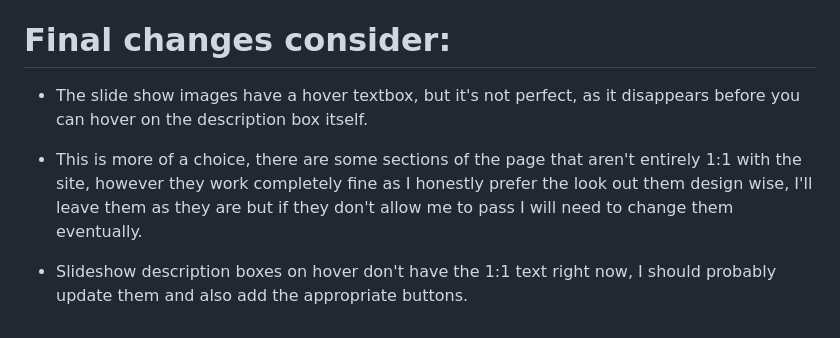
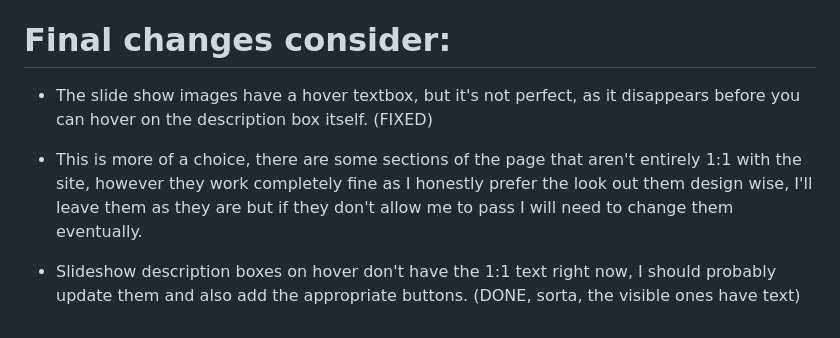
Before and after one commit to KingZxi/osman-netmatters-homepage-mirror, a Markdown page: README.md, the part around the change. Drawn GitHub-style.

```diff
--- a/README.md
+++ b/README.md
@@ -76,8 +76,8 @@ Created by: Osman of Netmatters, KingZxi on Github
 
 # Final changes consider:
 
-- The slide show images have a hover textbox, but it's not perfect, as it disappears before you can hover on the description box itself.
+- The slide show images have a hover textbox, but it's not perfect, as it disappears before you can hover on the description box itself. (FIXED)
 
 - This is more of a choice, there are some sections of the page that aren't entirely 1:1 with the site, however they work completely fine as I honestly prefer the look out them design wise, I'll leave them as they are but if they don't allow me to pass I will need to change them eventually.
 
-- Slideshow description boxes on hover don't have the 1:1 text right now, I should probably update them and also add the appropriate buttons.
+- Slideshow description boxes on hover don't have the 1:1 text right now, I should probably update them and also add the appropriate buttons. (DONE, sorta, the visible ones have text)
```
